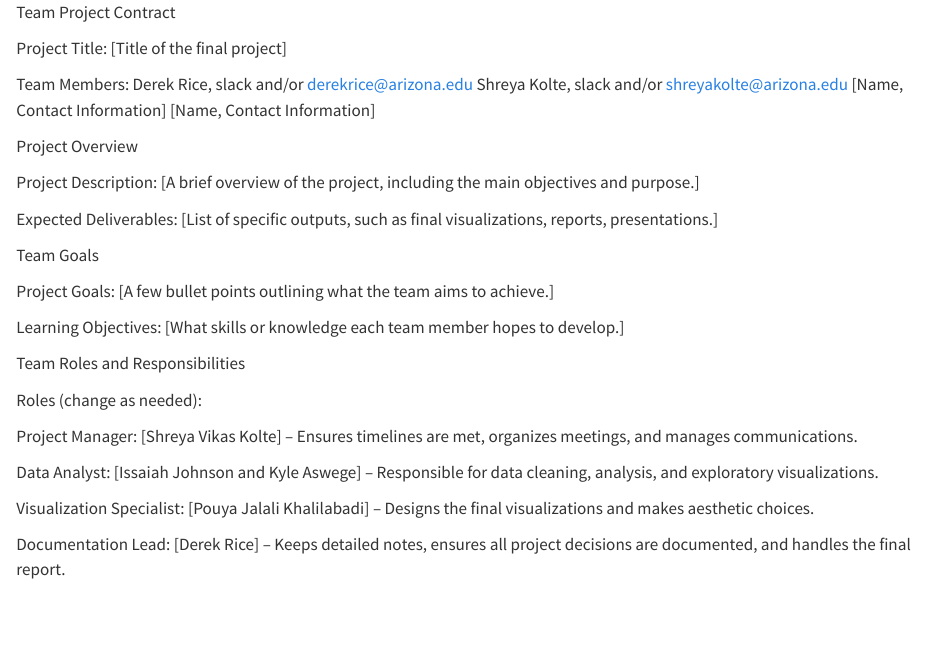
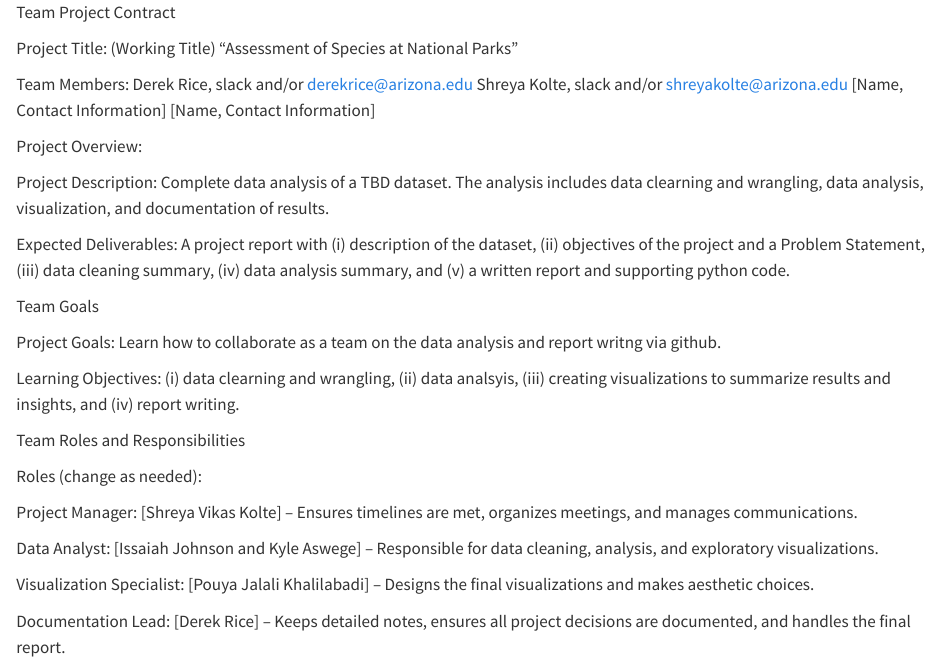
Before and after one commit to INFO-511-F24/final-project-ChilePeppers, a Quarto document (Team Project Contract.qmd): the page in a window 1100 px wide, from its top. Rendered offline with R 4.5, knitr and Pandoc in place of Quarto, with nearby package versions.

Commit message:
11OCT24 - team meeting updates

```diff
--- a/Team Project Contract.qmd
+++ b/Team Project Contract.qmd
@@ -2,7 +2,7 @@
 
 Team Project Contract
 
-Project Title: [Title of the final project]
+Project Title: (Working Title) "Assessment of Species at National Parks"
 
 Team Members:
 Derek Rice, slack and/or derekrice@arizona.edu
@@ -10,17 +10,17 @@ Shreya Kolte, slack and/or shreyakolte@arizona.edu
 [Name, Contact Information]
 [Name, Contact Information]
 
-Project Overview
+Project Overview:
 
-Project Description: [A brief overview of the project, including the main objectives and purpose.]
+Project Description: Complete data analysis of a TBD dataset. The analysis includes data clearning and wrangling, data analysis, visualization, and documentation of results.
 
-Expected Deliverables: [List of specific outputs, such as final visualizations, reports, presentations.]
+Expected Deliverables: A project report with (i) description of the dataset, (ii) objectives of the project and a Problem Statement, (iii) data cleaning summary, (iv) data analysis summary, and (v) a written report and supporting python code.
 
 Team Goals
 
-Project Goals: [A few bullet points outlining what the team aims to achieve.]
+Project Goals: Learn how to collaborate as a team on the data analysis and report writng via github.
 
-Learning Objectives: [What skills or knowledge each team member hopes to develop.]
+Learning Objectives: (i) data clearning and wrangling, (ii) data analsyis, (iii) creating visualizations to summarize results and insights, and (iv) report writing.
 
 Team Roles and Responsibilities
 
```
